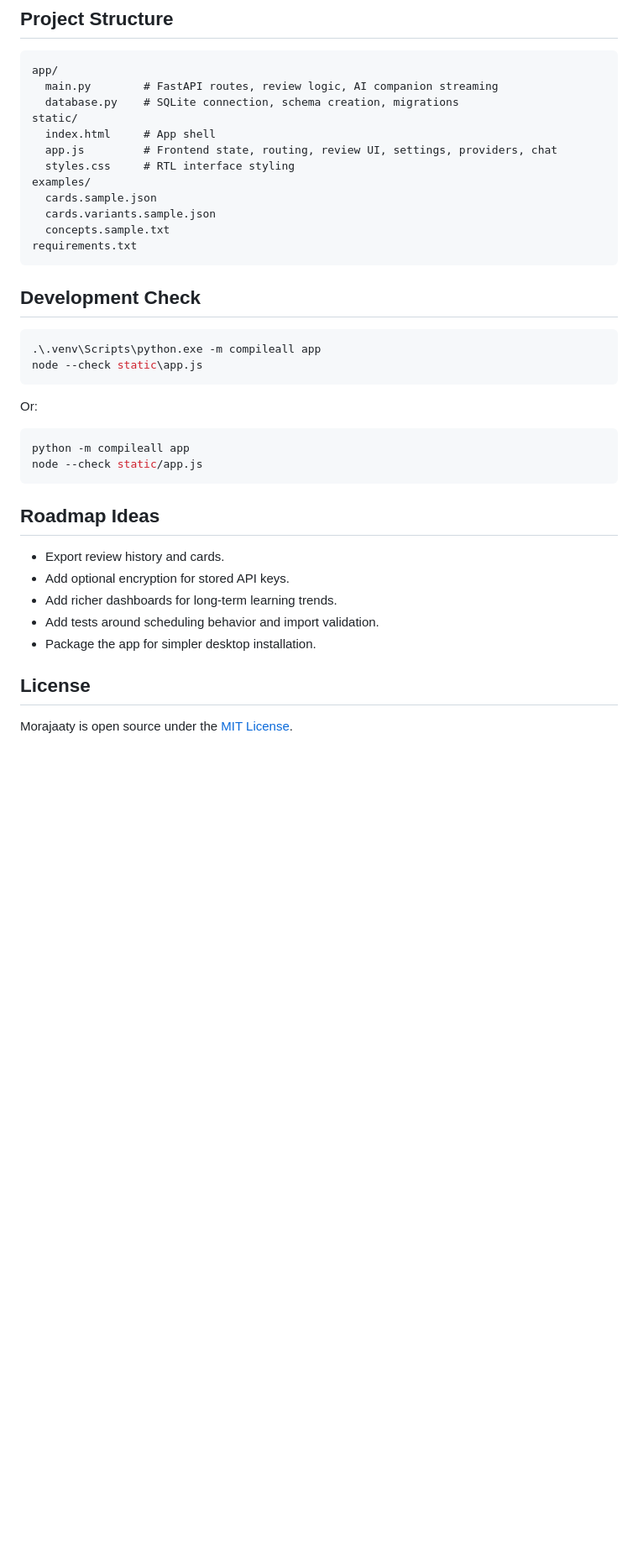
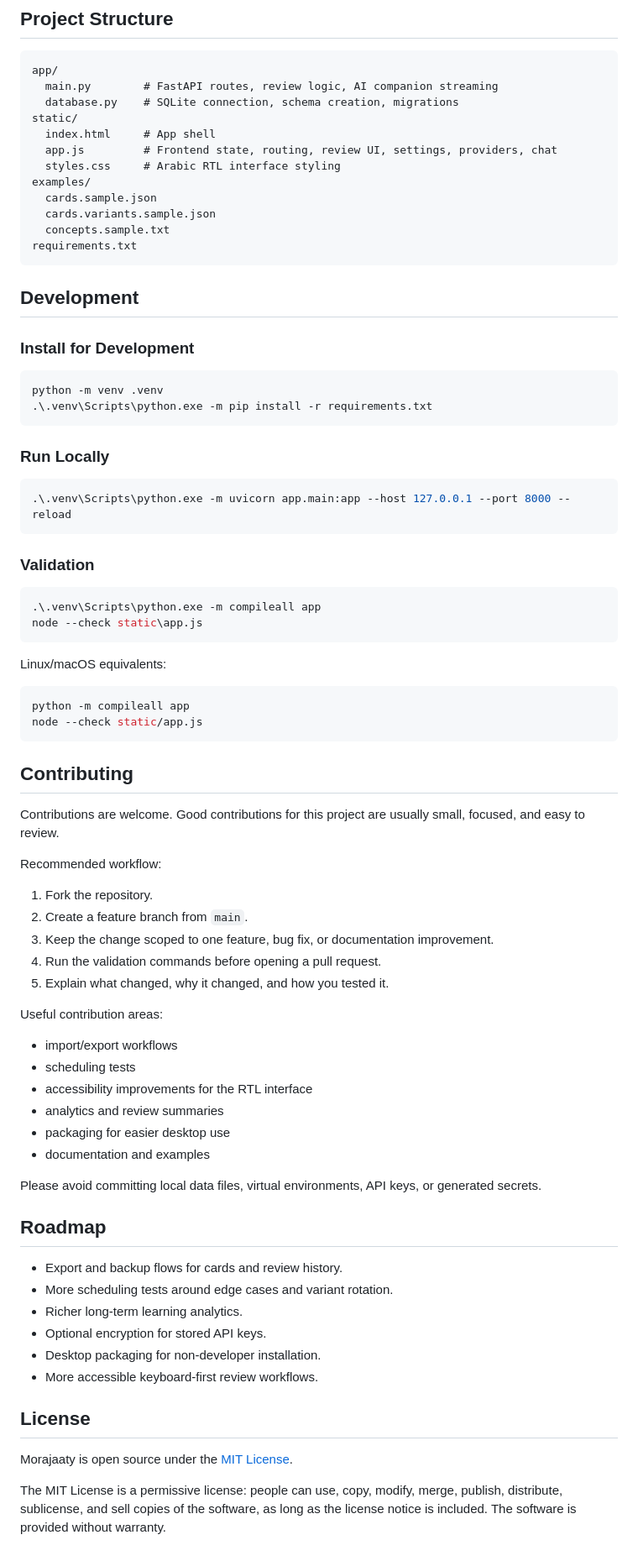
Before and after one commit to aim9sour/morajaaty-spaced-review, a Markdown page: README.md, the part around one of its changes. Shown at 84% size. Rendered like a GitHub page; blank space fills up the shorter version.

````diff
--- a/README.md
+++ b/README.md
@@ -265,7 +323,7 @@ app/
 static/
   index.html     # App shell
   app.js         # Frontend state, routing, review UI, settings, providers, chat
-  styles.css     # RTL interface styling
+  styles.css     # Arabic RTL interface styling
 examples/
   cards.sample.json
   cards.variants.sample.json
@@ -273,28 +331,69 @@ examples/
 requirements.txt
 ```
 
-## Development Check
+## Development
+
+### Install for Development
+
+```powershell
+python -m venv .venv
+.\.venv\Scripts\python.exe -m pip install -r requirements.txt
+```
+
+### Run Locally
+
+```powershell
+.\.venv\Scripts\python.exe -m uvicorn app.main:app --host 127.0.0.1 --port 8000 --reload
+```
+
+### Validation
 
 ```powershell
 .\.venv\Scripts\python.exe -m compileall app
 node --check static\app.js
 ```
 
-Or:
+Linux/macOS equivalents:
 
 ```bash
 python -m compileall app
 node --check static/app.js
 ```
 
-## Roadmap Ideas
+## Contributing
 
-- Export review history and cards.
-- Add optional encryption for stored API keys.
-- Add richer dashboards for long-term learning trends.
-- Add tests around scheduling behavior and import validation.
-- Package the app for simpler desktop installation.
+Contributions are welcome. Good contributions for this project are usually small, focused, and easy to review.
+
+Recommended workflow:
+
+1. Fork the repository.
+2. Create a feature branch from `main`.
+3. Keep the change scoped to one feature, bug fix, or documentation improvement.
+4. Run the validation commands before opening a pull request.
+5. Explain what changed, why it changed, and how you tested it.
+
+Useful contribution areas:
+
+- import/export workflows
+- scheduling tests
+- accessibility improvements for the RTL interface
+- analytics and review summaries
+- packaging for easier desktop use
+- documentation and examples
+
+Please avoid committing local data files, virtual environments, API keys, or generated secrets.
+
+## Roadmap
+
+- Export and backup flows for cards and review history.
+- More scheduling tests around edge cases and variant rotation.
+- Richer long-term learning analytics.
+- Optional encryption for stored API keys.
+- Desktop packaging for non-developer installation.
+- More accessible keyboard-first review workflows.
 
 ## License
 
 Morajaaty is open source under the [MIT License](LICENSE).
+
+The MIT License is a permissive license: people can use, copy, modify, merge, publish, distribute, sublicense, and sell copies of the software, as long as the license notice is included. The software is provided without warranty.
````
Also changed, not shown: other parts of README.md (+151 -93 lines).
